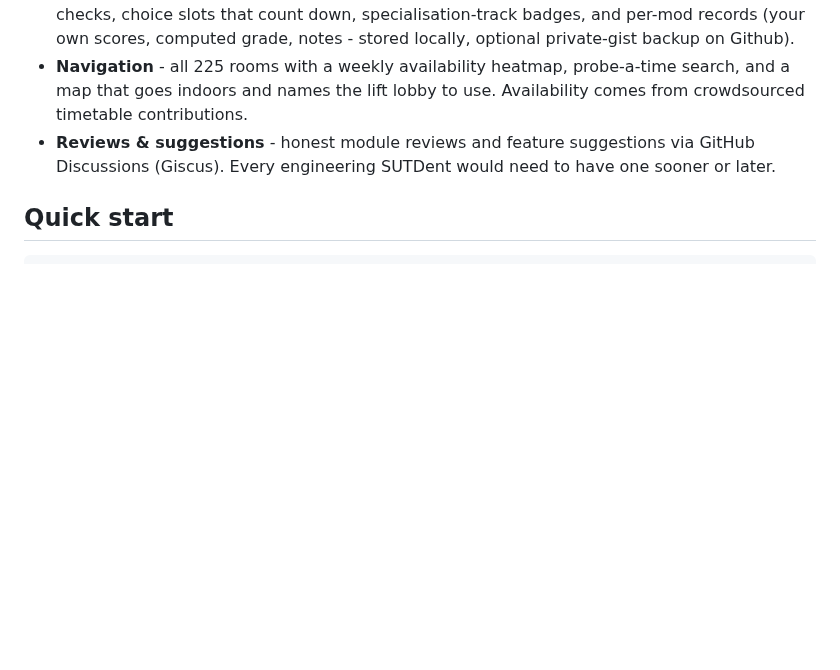
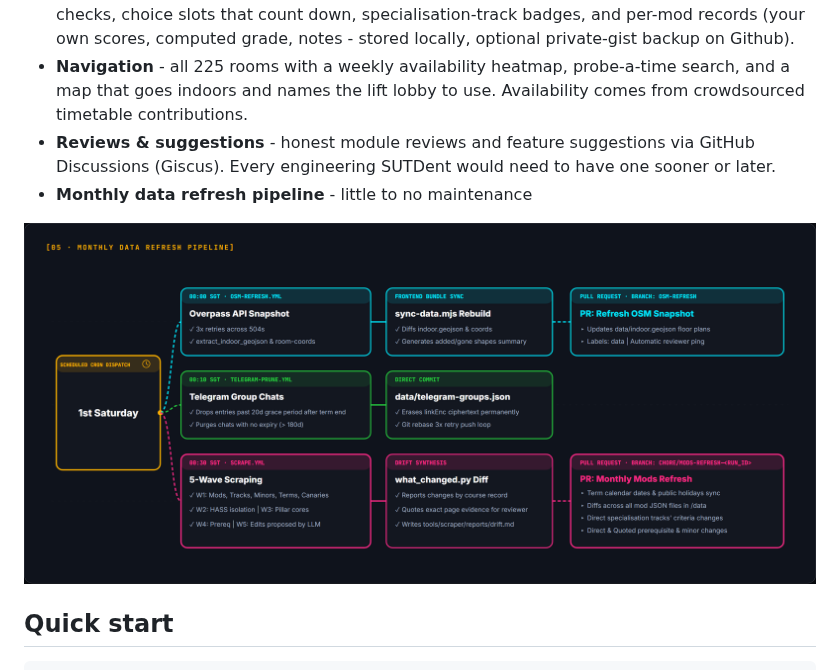
Before and after one commit to modsutd-community/modsutd, a Markdown page: README.md, the part around the change. GitHub-like rendering; pictures changed too: marketing/monthly_pipeline.png (added); blank space fills up the shorter version.

Commit message:
docs: the README shows what runs itself every month
The one thing the README never said is the reason it needs so little
maintenance: nobody types any of the catalogue in. A reader who is deciding
whether to trust the data, or whether to help maintain it, is answering that
question from the feature list alone.

The diagram is the maintainer's, and it matches what is on main: the three
first-Saturday crons at 00:00, 00:10 and 00:30 SGT, the five scrape waves
with canaries in wave 1, and the 20-day leave grace on the prune. It carries
no freshness job, which is right - that was folded into scrape.

The PNG comes with it. It was untracked, so the link was to a file the repo
did not have.

```diff
--- a/README.md
+++ b/README.md
@@ -32,6 +32,9 @@ One workbench of draggable panels (desktop) / four tabs (mobile):
 - **Plan** - up to a 10-term degree plan with the freshmore core pinned (one plan per matriculation cohort, kept separate), drag-and-drop placement, automatic prerequisite checks, choice slots that count down, specialisation-track badges, and per-mod records (your own scores, computed grade, notes - stored locally, optional private-gist backup on Github).
 - **Navigation** - all 225 rooms with a weekly availability heatmap, probe-a-time search, and a map that goes indoors and names the lift lobby to use. Availability comes from crowdsourced timetable contributions.
 - **Reviews & suggestions** - honest module reviews and feature suggestions via GitHub Discussions (Giscus). Every engineering SUTDent would need to have one sooner or later.
+- **Monthly data refresh pipeline** - little to no maintenance
+
+[![monthly-pipeline](marketing/monthly_pipeline.png)](marketing/monthly_pipeline.png)
 
 ## Quick start
 
```
